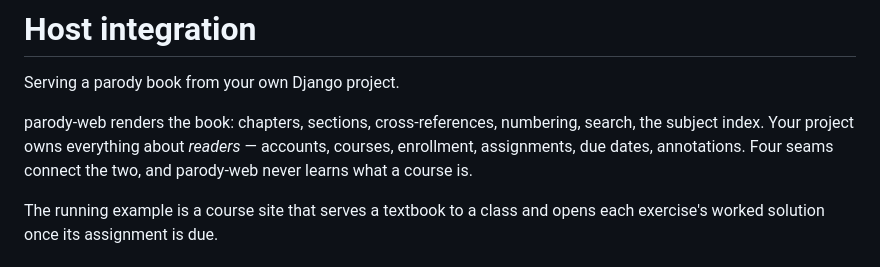
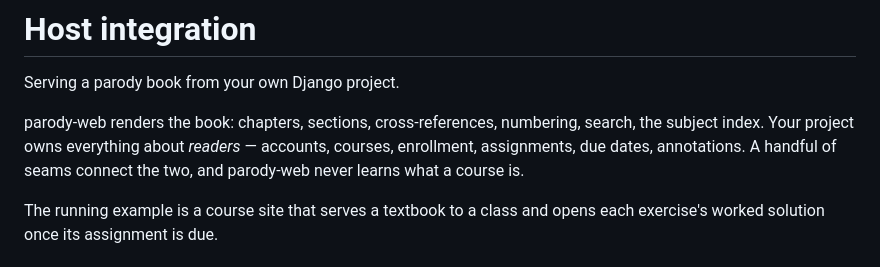
Before and after one commit to ricopicone/parody-web, a Markdown page: docs/host-integration.md, the part around one of its changes. Rendered like a GitHub page.

```diff
--- a/docs/host-integration.md
+++ b/docs/host-integration.md
@@ -4,8 +4,8 @@ Serving a parody book from your own Django project.
 
 parody-web renders the book: chapters, sections, cross-references, numbering,
 search, the subject index. Your project owns everything about *readers* —
-accounts, courses, enrollment, assignments, due dates, annotations. Four seams
-connect the two, and parody-web never learns what a course is.
+accounts, courses, enrollment, assignments, due dates, annotations. A handful of
+seams connect the two, and parody-web never learns what a course is.
 
 The running example is a course site that serves a textbook to a class and
 opens each exercise's worked solution once its assignment is due.
```
Also changed, not shown: other parts of docs/host-integration.md (+67 -2 lines).
